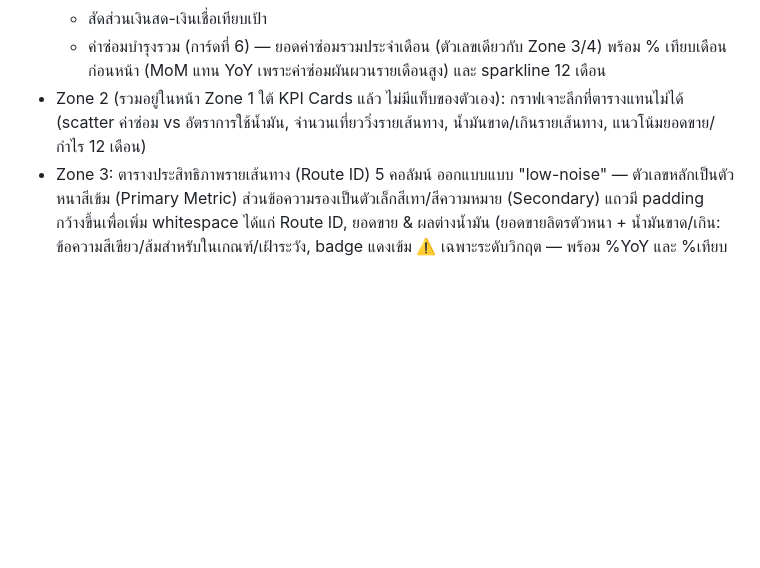
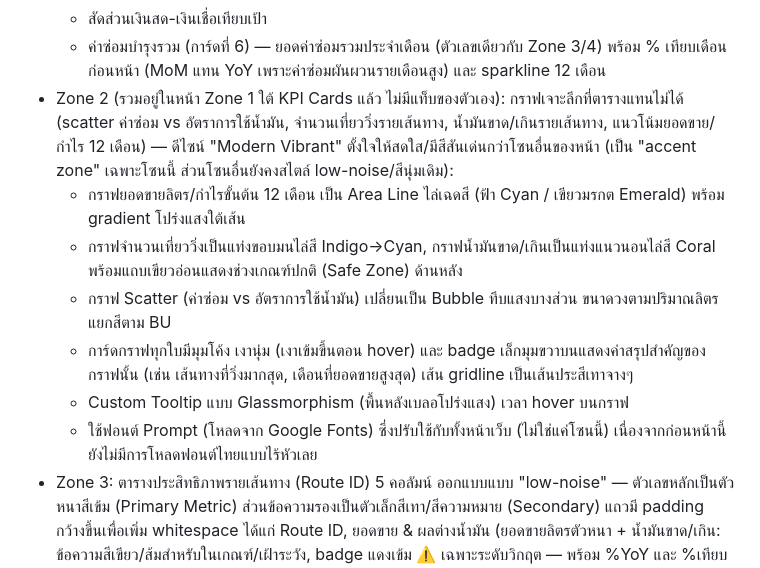
Before and after one commit to tharaphx/dashboard-kcp, a Markdown page: README.md, the part around the change. Rendered like a GitHub page; blank space fills up the shorter version.

```diff
--- a/README.md
+++ b/README.md
@@ -37,7 +37,13 @@ Interactive dashboard เดี่ยวไฟล์เดียว (`index.html
   - อัตราการใช้น้ำมันเฉลี่ย — พร้อม sparkline 12 เดือน
   - สัดส่วนเงินสด-เงินเชื่อเทียบเป้า
   - ค่าซ่อมบำรุงรวม (การ์ดที่ 6) — ยอดค่าซ่อมรวมประจำเดือน (ตัวเลขเดียวกับ Zone 3/4) พร้อม % เทียบเดือนก่อนหน้า (MoM แทน YoY เพราะค่าซ่อมผันผวนรายเดือนสูง) และ sparkline 12 เดือน
-- Zone 2 (รวมอยู่ในหน้า Zone 1 ใต้ KPI Cards แล้ว ไม่มีแท็บของตัวเอง): กราฟเจาะลึกที่ตารางแทนไม่ได้ (scatter ค่าซ่อม vs อัตราการใช้น้ำมัน, จำนวนเที่ยววิ่งรายเส้นทาง, น้ำมันขาด/เกินรายเส้นทาง, แนวโน้มยอดขาย/กำไร 12 เดือน)
+- Zone 2 (รวมอยู่ในหน้า Zone 1 ใต้ KPI Cards แล้ว ไม่มีแท็บของตัวเอง): กราฟเจาะลึกที่ตารางแทนไม่ได้ (scatter ค่าซ่อม vs อัตราการใช้น้ำมัน, จำนวนเที่ยววิ่งรายเส้นทาง, น้ำมันขาด/เกินรายเส้นทาง, แนวโน้มยอดขาย/กำไร 12 เดือน) — ดีไซน์ "Modern Vibrant" ตั้งใจให้สดใส/มีสีสันเด่นกว่าโซนอื่นของหน้า (เป็น "accent zone" เฉพาะโซนนี้ ส่วนโซนอื่นยังคงสไตล์ low-noise/สีนุ่มเดิม):
+  - กราฟยอดขายลิตร/กำไรขั้นต้น 12 เดือน เป็น Area Line ไล่เฉดสี (ฟ้า Cyan / เขียวมรกต Emerald) พร้อม gradient โปร่งแสงใต้เส้น
+  - กราฟจำนวนเที่ยววิ่งเป็นแท่งขอบมนไล่สี Indigo→Cyan, กราฟน้ำมันขาด/เกินเป็นแท่งแนวนอนไล่สี Coral พร้อมแถบเขียวอ่อนแสดงช่วงเกณฑ์ปกติ (Safe Zone) ด้านหลัง
+  - กราฟ Scatter (ค่าซ่อม vs อัตราการใช้น้ำมัน) เปลี่ยนเป็น Bubble ทึบแสงบางส่วน ขนาดวงตามปริมาณลิตร แยกสีตาม BU
+  - การ์ดกราฟทุกใบมีมุมโค้ง เงานุ่ม (เงาเข้มขึ้นตอน hover) และ badge เล็กมุมขวาบนแสดงค่าสรุปสำคัญของกราฟนั้น (เช่น เส้นทางที่วิ่งมากสุด, เดือนที่ยอดขายสูงสุด) เส้น gridline เป็นเส้นประสีเทาจางๆ
+  - Custom Tooltip แบบ Glassmorphism (พื้นหลังเบลอโปร่งแสง) เวลา hover บนกราฟ
+  - ใช้ฟอนต์ Prompt (โหลดจาก Google Fonts) ซึ่งปรับใช้กับทั้งหน้าเว็บ (ไม่ใช่แค่โซนนี้) เนื่องจากก่อนหน้านี้ยังไม่มีการโหลดฟอนต์ไทยแบบไร้หัวเลย
 - Zone 3: ตารางประสิทธิภาพรายเส้นทาง (Route ID) 5 คอลัมน์ ออกแบบแบบ "low-noise" — ตัวเลขหลักเป็นตัวหนาสีเข้ม (Primary Metric) ส่วนข้อความรองเป็นตัวเล็กสีเทา/สีความหมาย (Secondary) แถวมี padding กว้างขึ้นเพื่อเพิ่ม whitespace ได้แก่ Route ID, ยอดขาย & ผลต่างน้ำมัน (ยอดขายลิตรตัวหนา + น้ำมันขาด/เกิน: ข้อความสีเขียว/ส้มสำหรับในเกณฑ์/เฝ้าระวัง, badge แดงเข้ม ⚠️ เฉพาะระดับวิกฤต — พร้อม %YoY และ %เทียบเป้าด้านล่างเป็นข้อความสีความหมาย), ผลประกอบการกำไร (กำไรขั้นต้นรวมตัวหนาเป็น Primary + บรรทัดรองแสดงเฉพาะ "กำไร ฿X/ล." — hover ที่บรรทัดรองเพื่อดูราคาขาย/ต้นทุนต่อลิตรใน tooltip), ค่าซ่อม & ประสิทธิภาพน้ำมัน (ยอดค่าซ่อมตัวหนา, เกิน ฿10,000 ขึ้นเป็นข้อความตัวหนาสีแดง ⚠️ ไม่มีพื้น pill ทึบ + อัตราสิ้นเปลืองเทียบเป้าเป็นข้อความสีความหมาย), เงินสด:เงินเชื่อ (เทียบเป้า) — แสดงสัดส่วน "% : %" ตัวหนาชิดกลาง พร้อมข้อความเทียบเป้าเล็กสีความหมายด้านล่าง (ไม่มีแท่งกราฟ) — ผลต่าง % เทียบเป้ามี sanity guard ป้องกันค่าประหลาด (เช่นข้อมูลผิดพลาดในแท็บ Targets) ไม่ให้แสดงตัวเลขที่โดดผิดปกติ เกินช่วง ±100 จุด% จะโชว์ "ไม่มีเป้า" แทน
   - เกณฑ์ระดับ "วิกฤต" ของ badge น้ำมันขาด/เกิน คือเกิน 2 เท่าของค่า `FuelDiffTolerancePct` (แท็บ Config) ปรับได้ที่ค่าคงที่ `FUEL_DIFF_CRITICAL_MULTIPLIER` ต้นไฟล์ `index.html`
 - Zone 4: รายการซ่อมประจำเดือน พร้อม KPI การ์ด (ยอดรวม, จำนวนรถ, รถที่ค่าซ่อมสูงสุด, จำนวนศูนย์ซ่อม), ช่องค้นหา, ตัวกรองประเภทงาน/ศูนย์ซ่อม — รายการซ่อมแสดงแบบจัดกลุ่มตามทะเบียนรถ (Accordion) เท่านั้น (เอาตารางปกติแบบเรียงแถวเดียวออกแล้ว)
```
